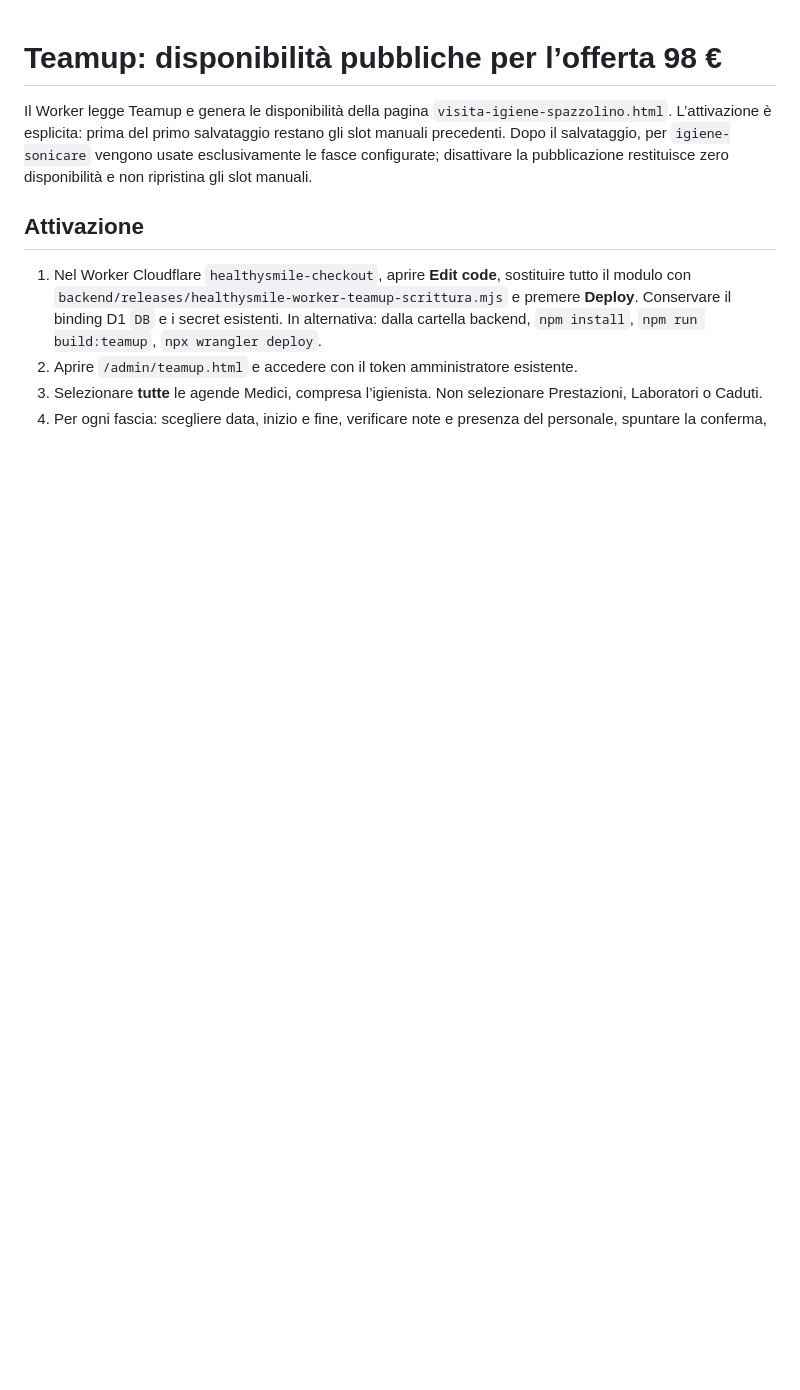
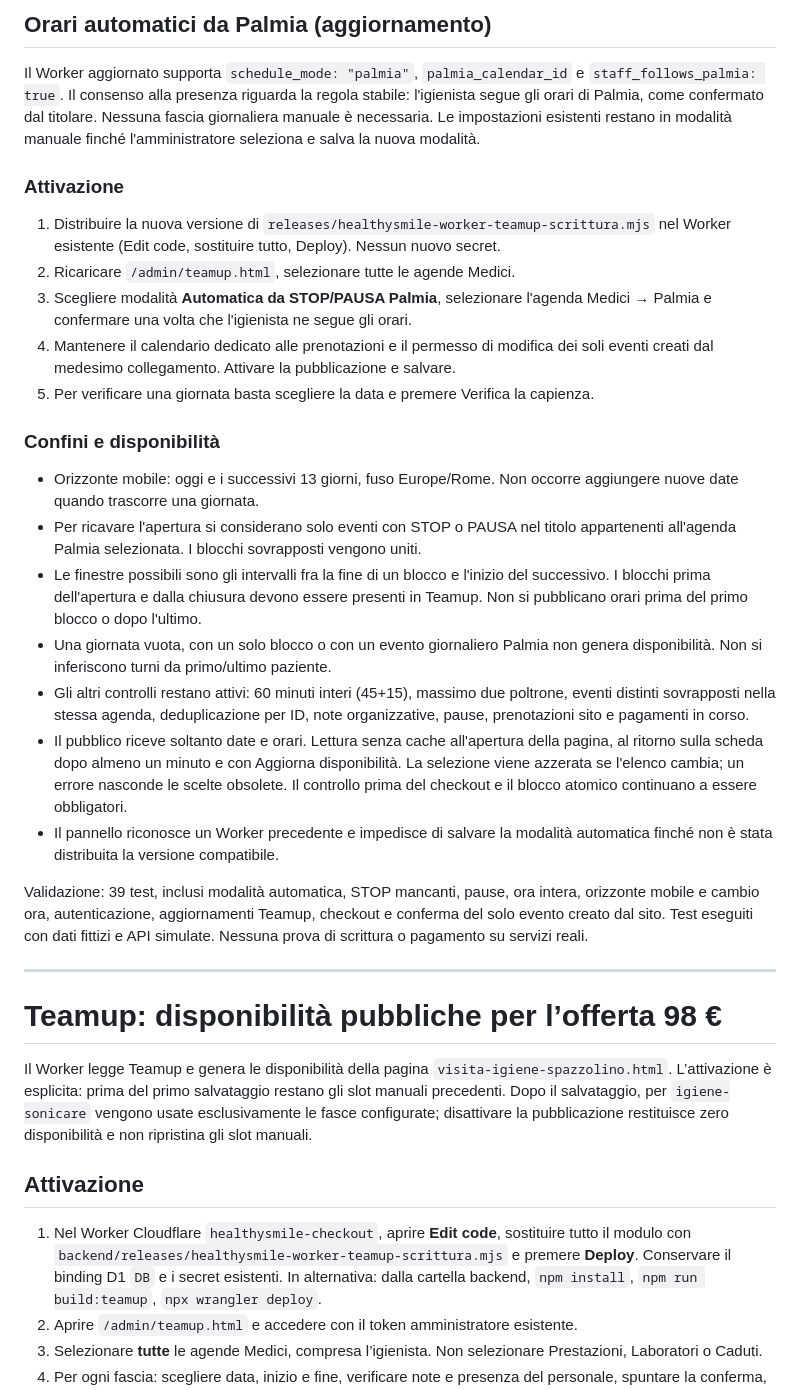
Before and after one commit to Beman30/healthysmile, a Markdown page: backend/TEAMUP.md, the part around the change. GitHub-like rendering; blank space fills up the shorter version.

Commit message:
Calcola disponibilità da STOP/PAUSA Palmia: backend/TEAMUP.md

```diff
--- a/backend/TEAMUP.md
+++ b/backend/TEAMUP.md
@@ -1,3 +1,50 @@
+## Orari automatici da Palmia (aggiornamento)
+
+Il Worker aggiornato supporta `schedule_mode: "palmia"`, `palmia_calendar_id` e
+`staff_follows_palmia: true`. Il consenso alla presenza riguarda la regola stabile:
+l'igienista segue gli orari di Palmia, come confermato dal titolare. Nessuna fascia
+giornaliera manuale è necessaria. Le impostazioni esistenti restano in modalità
+manuale finché l'amministratore seleziona e salva la nuova modalità.
+
+### Attivazione
+
+1. Distribuire la nuova versione di `releases/healthysmile-worker-teamup-scrittura.mjs`
+   nel Worker esistente (Edit code, sostituire tutto, Deploy). Nessun nuovo secret.
+2. Ricaricare `/admin/teamup.html`, selezionare tutte le agende Medici.
+3. Scegliere modalità **Automatica da STOP/PAUSA Palmia**, selezionare l'agenda
+   Medici → Palmia e confermare una volta che l'igienista ne segue gli orari.
+4. Mantenere il calendario dedicato alle prenotazioni e il permesso di modifica
+   dei soli eventi creati dal medesimo collegamento. Attivare la pubblicazione e salvare.
+5. Per verificare una giornata basta scegliere la data e premere Verifica la capienza.
+
+### Confini e disponibilità
+
+- Orizzonte mobile: oggi e i successivi 13 giorni, fuso Europe/Rome. Non occorre
+  aggiungere nuove date quando trascorre una giornata.
+- Per ricavare l'apertura si considerano solo eventi con STOP o PAUSA nel titolo
+  appartenenti all'agenda Palmia selezionata. I blocchi sovrapposti vengono uniti.
+- Le finestre possibili sono gli intervalli fra la fine di un blocco e l'inizio
+  del successivo. I blocchi prima dell'apertura e dalla chiusura devono essere
+  presenti in Teamup. Non si pubblicano orari prima del primo blocco o dopo l'ultimo.
+- Una giornata vuota, con un solo blocco o con un evento giornaliero Palmia
+  non genera disponibilità. Non si inferiscono turni da primo/ultimo paziente.
+- Gli altri controlli restano attivi: 60 minuti interi (45+15), massimo due poltrone,
+  eventi distinti sovrapposti nella stessa agenda, deduplicazione per ID,
+  note organizzative, pause, prenotazioni sito e pagamenti in corso.
+- Il pubblico riceve soltanto date e orari. Lettura senza cache all'apertura della
+  pagina, al ritorno sulla scheda dopo almeno un minuto e con Aggiorna disponibilità.
+  La selezione viene azzerata se l'elenco cambia; un errore nasconde le scelte obsolete.
+  Il controllo prima del checkout e il blocco atomico continuano a essere obbligatori.
+- Il pannello riconosce un Worker precedente e impedisce di salvare la modalità
+  automatica finché non è stata distribuita la versione compatibile.
+
+Validazione: 39 test, inclusi modalità automatica, STOP mancanti, pause, ora intera,
+orizzonte mobile e cambio ora, autenticazione, aggiornamenti Teamup, checkout e
+conferma del solo evento creato dal sito. Test eseguiti con dati fittizi e API simulate.
+Nessuna prova di scrittura o pagamento su servizi reali.
+
+---
+
 # Teamup: disponibilità pubbliche per l’offerta 98 €
 
 Il Worker legge Teamup e genera le disponibilità della pagina `visita-igiene-spazzolino.html`. L’attivazione è esplicita: prima del primo salvataggio restano gli slot manuali precedenti. Dopo il salvataggio, per `igiene-sonicare` vengono usate esclusivamente le fasce configurate; disattivare la pubblicazione restituisce zero disponibilità e non ripristina gli slot manuali.
```
